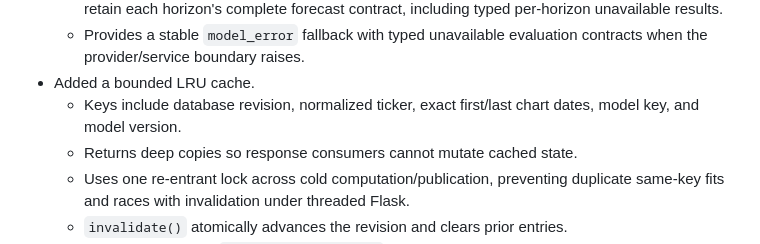
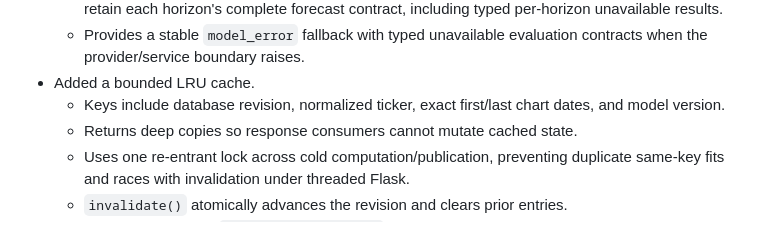
Before and after one commit to YingHREN/Quant_Research, a Markdown page: .superpowers/sdd/task-8-report.md, the part around the change. GitHub-like rendering.

Commit message:
docs: align task 8 fix evidence

```diff
--- a/.superpowers/sdd/task-8-report.md
+++ b/.superpowers/sdd/task-8-report.md
@@ -21,7 +21,7 @@ Implemented and verified.
     contracts when the provider/service boundary raises.
 - Added a bounded LRU cache.
   - Keys include database revision, normalized ticker, exact first/last chart
-    dates, model key, and model version.
+    dates, and model version.
   - Returns deep copies so response consumers cannot mutate cached state.
   - Uses one re-entrant lock across cold computation/publication, preventing
     duplicate same-key fits and races with invalidation under threaded Flask.
```
Also changed, not shown: 1 other file.
